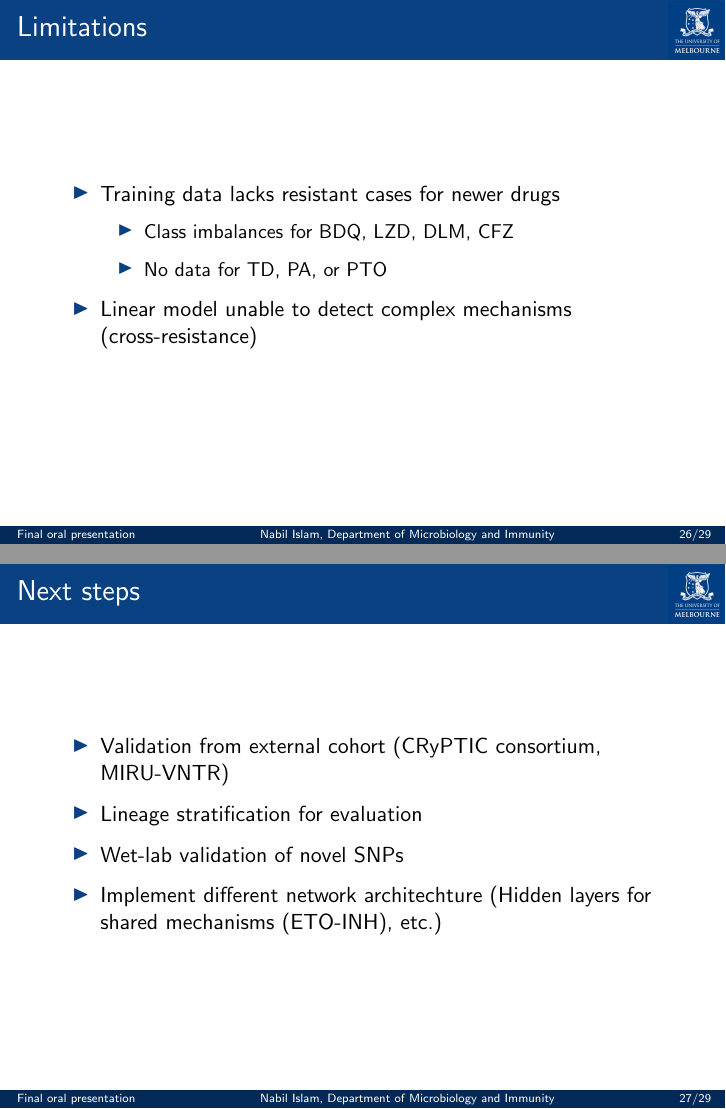
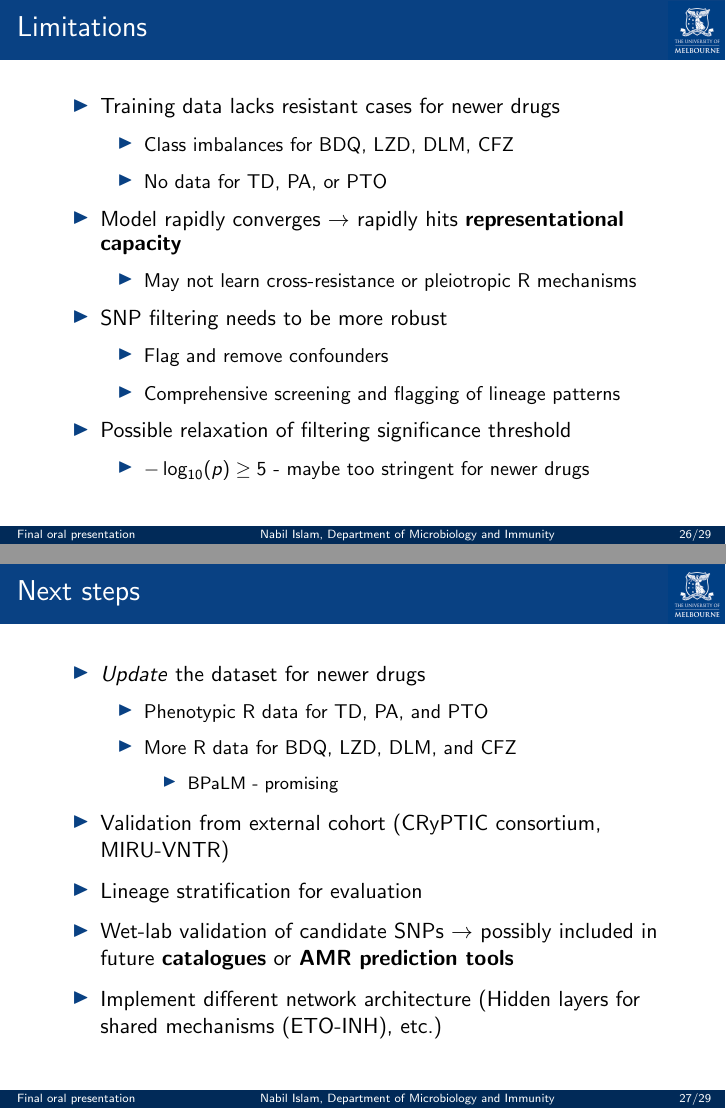
Before and after one commit to Nabil-Islam/masters-thesis, LaTeX slides (UoM_beamer/example_slides.tex): pages 26 and 27 of 29, joined at a grey line. Compiled offline with pdfLaTeX.

Commit message:
updated pres

```diff
--- a/UoM_beamer/example_slides.tex
+++ b/UoM_beamer/example_slides.tex
@@ -515,16 +515,36 @@ The University of Melbourne}
         \item Class imbalances for BDQ, LZD, DLM, CFZ
         \item No data for TD, PA, or PTO
       \end{itemize}
-      \item Linear model unable to detect complex mechanisms (cross-resistance)
+    \item Model rapidly converges $\rightarrow$ rapidly hits \textbf{representational capacity}
+      \begin{itemize}
+        \item May not learn cross-resistance or pleiotropic R mechanisms
+      \end{itemize}
+    \item SNP filtering needs to be more robust
+    \begin{itemize}
+      \item Flag and remove confounders
+      \item Comprehensive screening and flagging of lineage patterns
+    \end{itemize}
+  \item Possible relaxation of filtering significance threshold
+    \begin{itemize}
+      \item $-\log_{10}(p) \geq 5$ - maybe too stringent for newer drugs
+    \end{itemize}
   \end{itemize}
 \end{frame}
 
 \begin{frame}{Next steps}
   \begin{itemize}
+    \item \textit{Update} the dataset for newer drugs
+    \begin{itemize}
+      \item Phenotypic R data for TD, PA, and PTO
+      \item More R data for BDQ, LZD, DLM, and CFZ
+      \begin{itemize}
+        \item BPaLM - promising
+      \end{itemize}
+    \end{itemize}
     \item Validation from external cohort (CRyPTIC consortium, MIRU-VNTR)
     \item Lineage stratification for evaluation
-    \item Wet-lab validation of novel SNPs
-    \item Implement different network architechture (Hidden layers for shared mechanisms (ETO-INH), etc.)
+    \item Wet-lab validation of candidate SNPs $\rightarrow$ possibly included in future \textbf{catalogues} or \textbf{AMR prediction tools}
+    \item Implement different network architecture (Hidden layers for shared mechanisms (ETO-INH), etc.)
   \end{itemize}
 \end{frame}
 
```
Also changed, not shown: UoM_beamer/cue_cards.md (+1 -26 lines), 3 other files.
